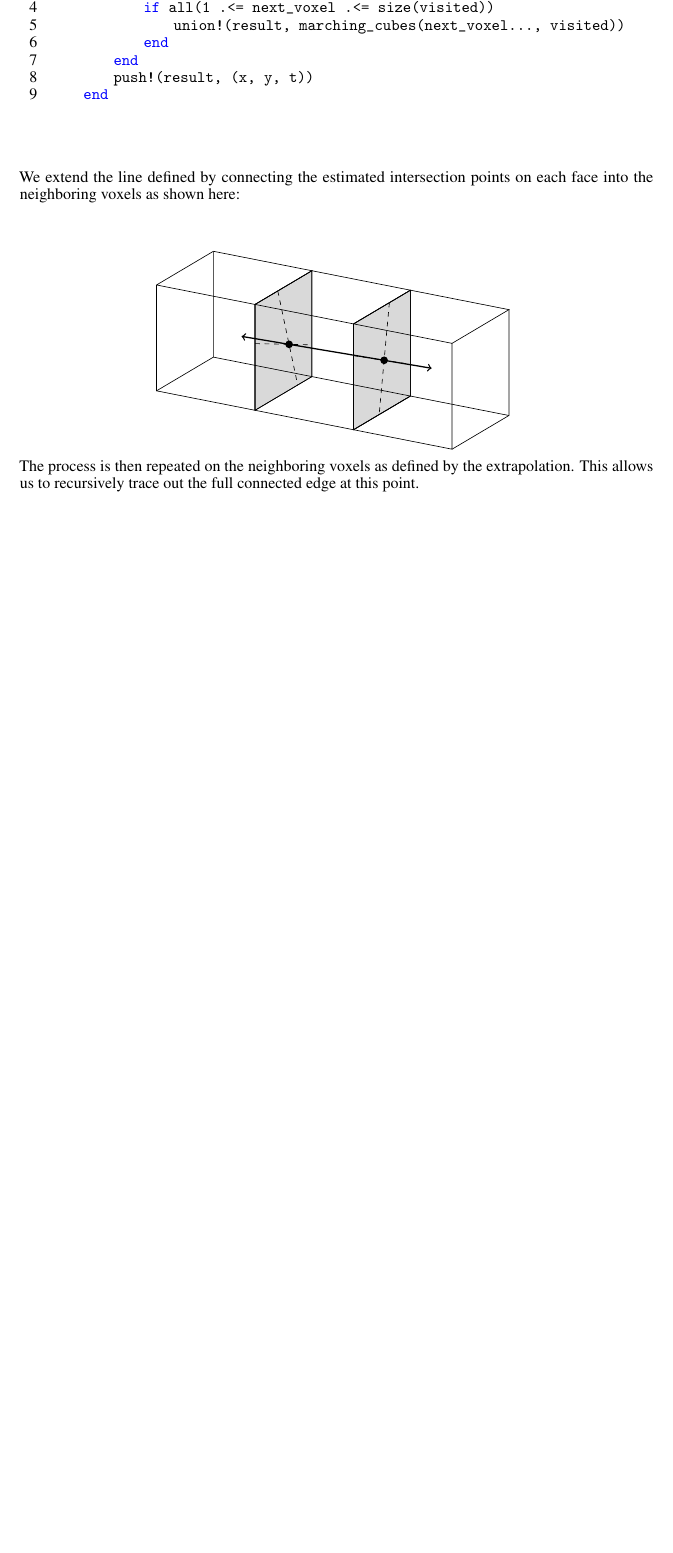
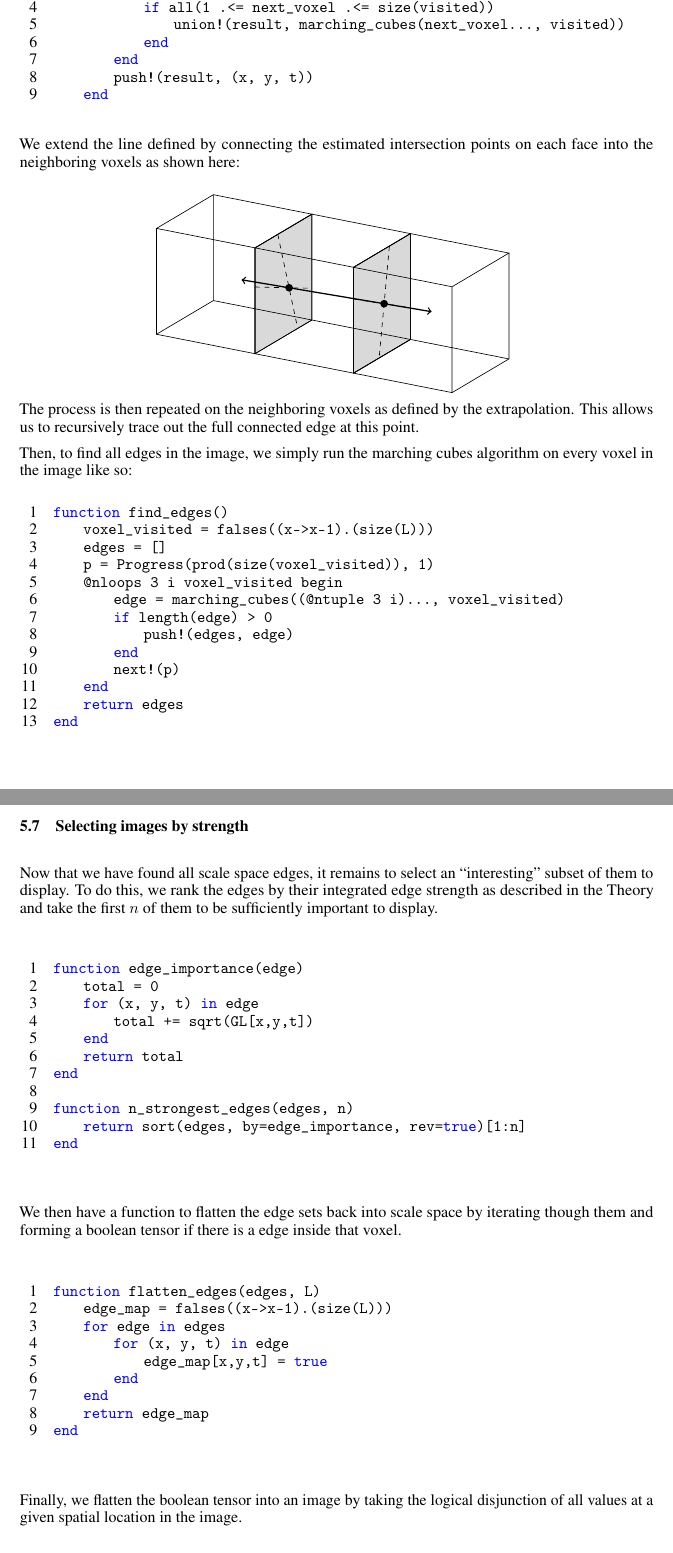
Before and after one commit to PythonNut/diffgeo-edge-detector, a LaTeX paper (paper.tex): part of page 10 of 20 before the commit and two parts of pages 10 and 11 of 21 after it, the two joined at a grey line, cut so that both start at the same text, the shorter picture padded with empty space. Compiled offline with pdfLaTeX.

Commit message:
Add edge selection subsection to implementation

```diff
--- a/paper.tex
+++ b/paper.tex
@@ -810,4 +810,54 @@ This allows us to recursively trace out the full connected edge at this point.
 %   \node[label=above right:$O$,fill,circle,inner sep=1.75pt] at (O) {};
 % \end{tikzpicture}
 
+Then, to find all edges in the image, we simply run the marching cubes algorithm on every voxel in the image like so:
+\begin{lstlisting}
+function find_edges()
+    voxel_visited = falses((x->x-1).(size(L)))
+    edges = []
+    p = Progress(prod(size(voxel_visited)), 1)
+    @nloops 3 i voxel_visited begin
+        edge = marching_cubes((@ntuple 3 i)..., voxel_visited)
+        if length(edge) > 0
+            push!(edges, edge)
+        end
+        next!(p)
+    end
+    return edges
+end
+\end{lstlisting}
 
+\subsection{Selecting images by strength}
+
+Now that we have found all scale space edges, it remains to select an ``interesting'' subset of them to display.
+To do this, we rank the edges by their integrated edge strength as described in the Theory and take the first $n$ of them to be sufficiently important to display.
+% TODO: fix this
+\begin{lstlisting}
+function edge_importance(edge)
+    total = 0
+    for (x, y, t) in edge
+        total += sqrt(GL[x,y,t])
+    end
+    return total
+end
+
+function n_strongest_edges(edges, n)
+    return sort(edges, by=edge_importance, rev=true)[1:n]
+end
+\end{lstlisting}
+
+We then have a function to flatten the edge sets back into scale space by iterating though them and forming a boolean tensor if there is a edge inside that voxel.
+\begin{lstlisting}
+function flatten_edges(edges, L)
+    edge_map = falses((x->x-1).(size(L)))
+    for edge in edges
+        for (x, y, t) in edge
+            edge_map[x,y,t] = true
+        end
+    end
+    return edge_map
+end
+\end{lstlisting}
+
+Finally, we flatten the boolean tensor into an image by taking the logical disjunction of all values at a given spatial location in the image.
+\begin{lstlisting}
```
Also changed, not shown: paper.tex (4 more changed lines), 1 other file.
